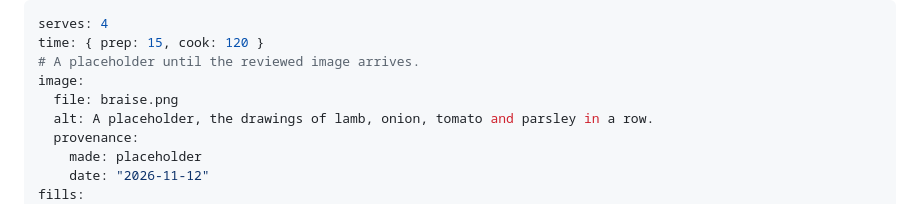
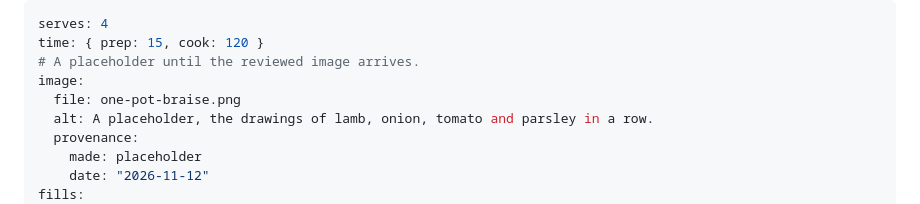
Before and after one commit to magicianmike/my-sous, a Markdown page: content/recipes/one-pot-braise.md, the part around the change. Drawn GitHub-style.

```diff
--- a/content/recipes/braise.md
+++ b/content/recipes/one-pot-braise.md
@@ -3,7 +3,7 @@ serves: 4
 time: { prep: 15, cook: 120 }
 # A placeholder until the reviewed image arrives.
 image:
-  file: braise.png
+  file: one-pot-braise.png
   alt: A placeholder, the drawings of lamb, onion, tomato and parsley in a row.
   provenance:
     made: placeholder
```
Also changed, not shown: content/recipes/seared-plate.md (renamed from content/recipes/seared-with-sauce.md, +1 -1 lines), content/images/one-pot-braise.png (renamed from content/images/braise.png), content/images/seared-plate.png (renamed from content/images/seared-with-sauce.png), 7 other files.
